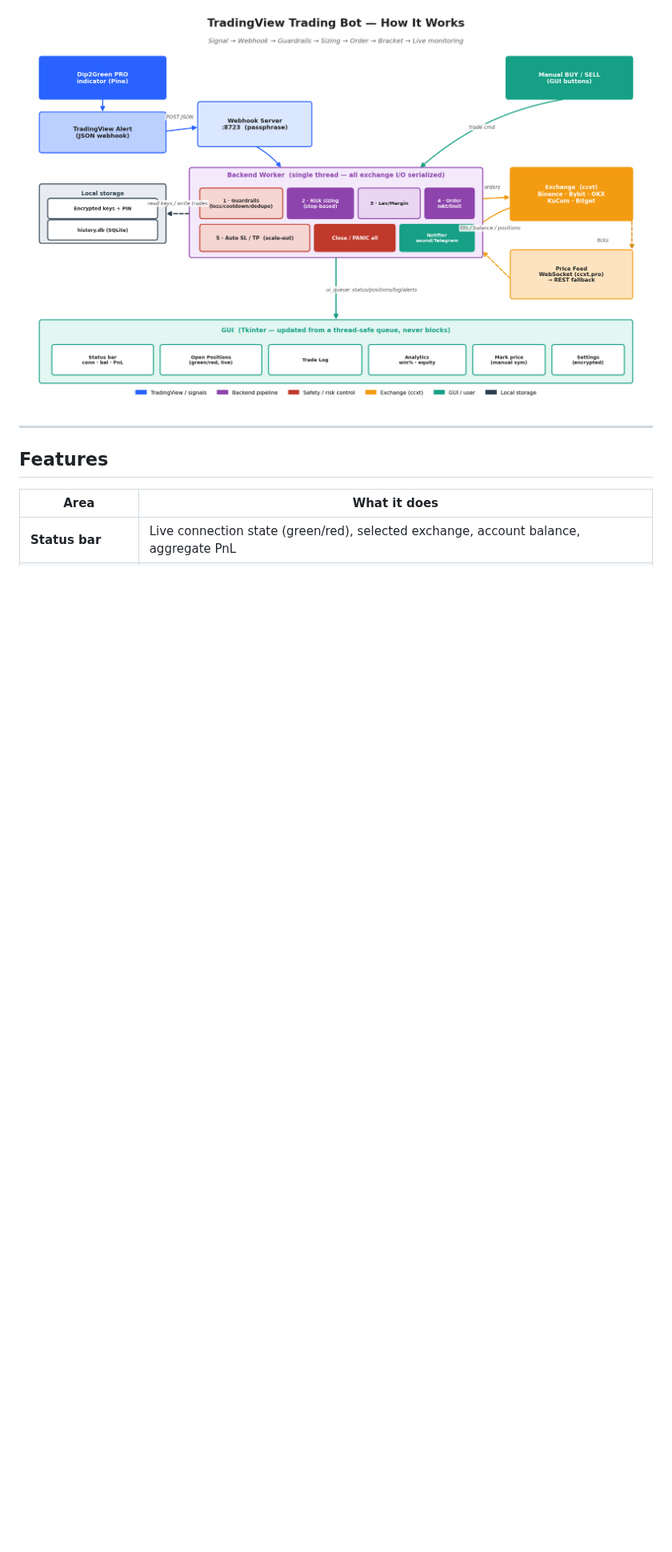
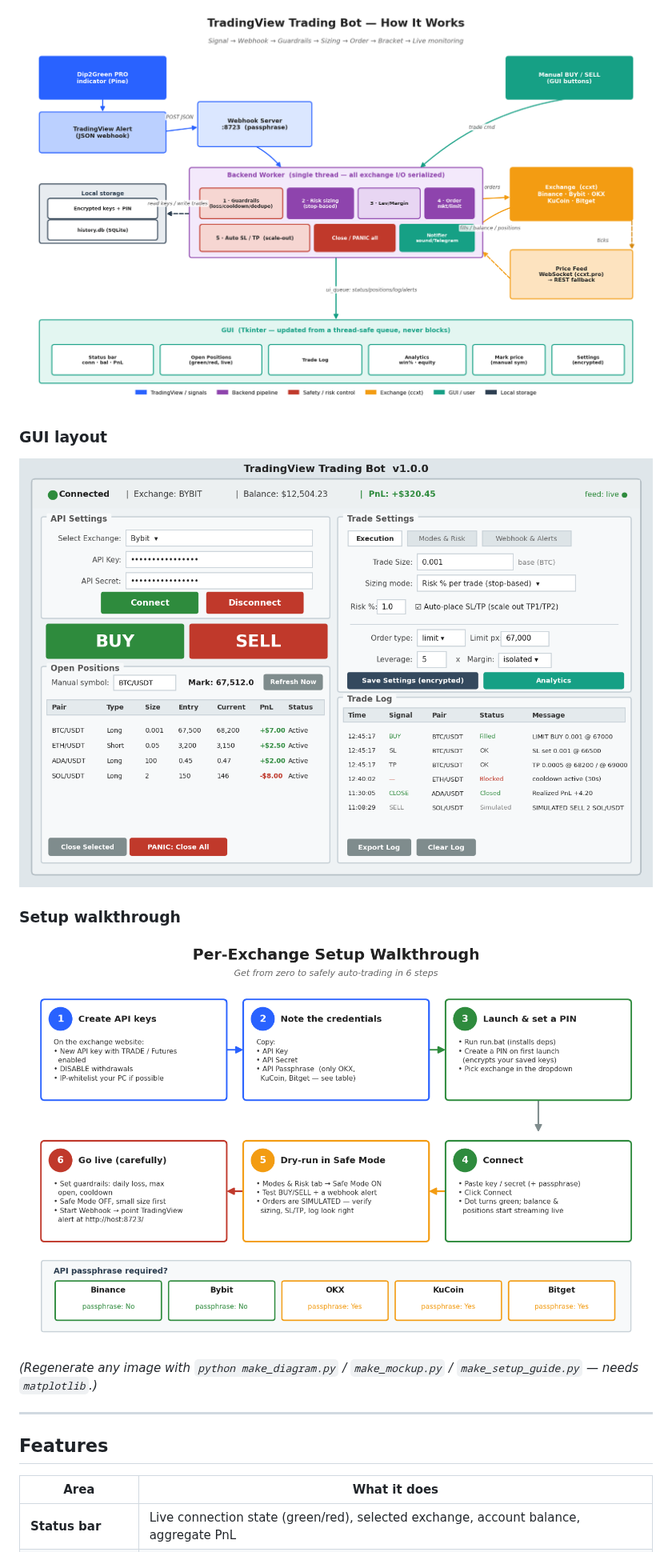
Before and after one commit to mcgary6567-lab/Codeea, a Markdown page: trading_bot/README.md, the part around the change. Shown at 80% size. Drawn GitHub-style; pictures changed too: trading_bot/gui_mockup.png (added), trading_bot/setup_guide.png (added); blank space fills up the shorter version.

```diff
--- a/trading_bot/README.md
+++ b/trading_bot/README.md
@@ -13,6 +13,17 @@ Built with **Tkinter** (ships with Python, runs on every Windows version) plus
 > data-flow, trade-lifecycle, and threading diagrams. Overview image:
 
 ![architecture](architecture.png)
+
+### GUI layout
+
+![gui mockup](gui_mockup.png)
+
+### Setup walkthrough
+
+![setup guide](setup_guide.png)
+
+_(Regenerate any image with `python make_diagram.py` / `make_mockup.py` /
+`make_setup_guide.py` — needs `matplotlib`.)_
 
 ---
 
```
Also changed, not shown: 2 other files.
